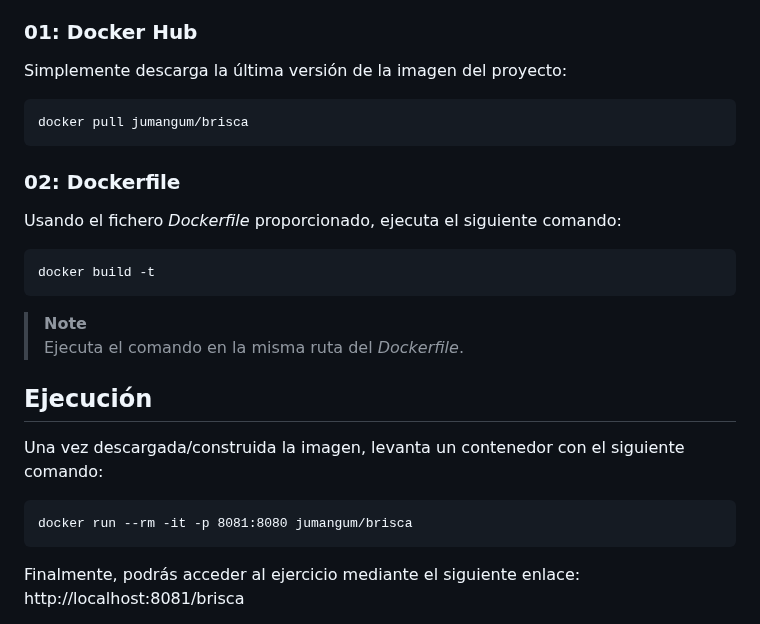
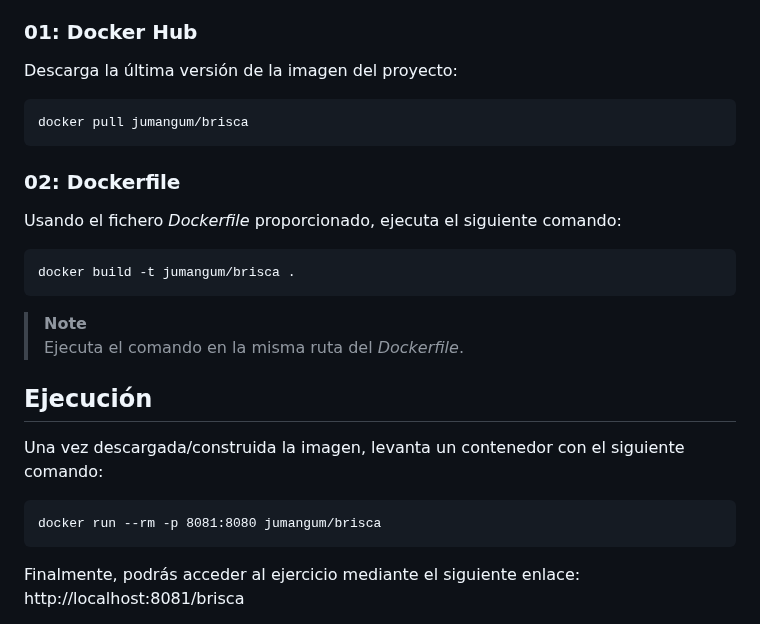
Before and after one commit to Juanma-Gutierrez/proyecto-brisca, a Markdown page: README.md, the part around one of its changes. GitHub-like rendering.

````diff
--- a/README.md
+++ b/README.md
@@ -38,7 +38,7 @@ Hay 2 formas posibles de usar este proyecto:
 2. Construyendo la imagen localmente usando el *Dockerfile* de este repositorio.
 
 ### 01: Docker Hub
-Simplemente descarga la última versión de la imagen del proyecto:
+Descarga la última versión de la imagen del proyecto:
 ```
 docker pull jumangum/brisca
 ```
@@ -46,7 +46,7 @@ docker pull jumangum/brisca
 ### 02: Dockerfile
 Usando el fichero *Dockerfile* proporcionado, ejecuta el siguiente comando:
 ```
-docker build -t
+docker build -t jumangum/brisca .
 ```
 
 > **Note**
@@ -56,7 +56,7 @@ docker build -t
 ## Ejecución
 Una vez descargada/construida la imagen, levanta un contenedor con el siguiente comando:
 ```
-docker run --rm -it -p 8081:8080 jumangum/brisca
+docker run --rm -p 8081:8080 jumangum/brisca
 ```
 
 Finalmente, podrás acceder al ejercicio mediante el siguiente enlace: http://localhost:8081/brisca
````
Also changed, not shown: other parts of README.md (+2 -1 lines).
